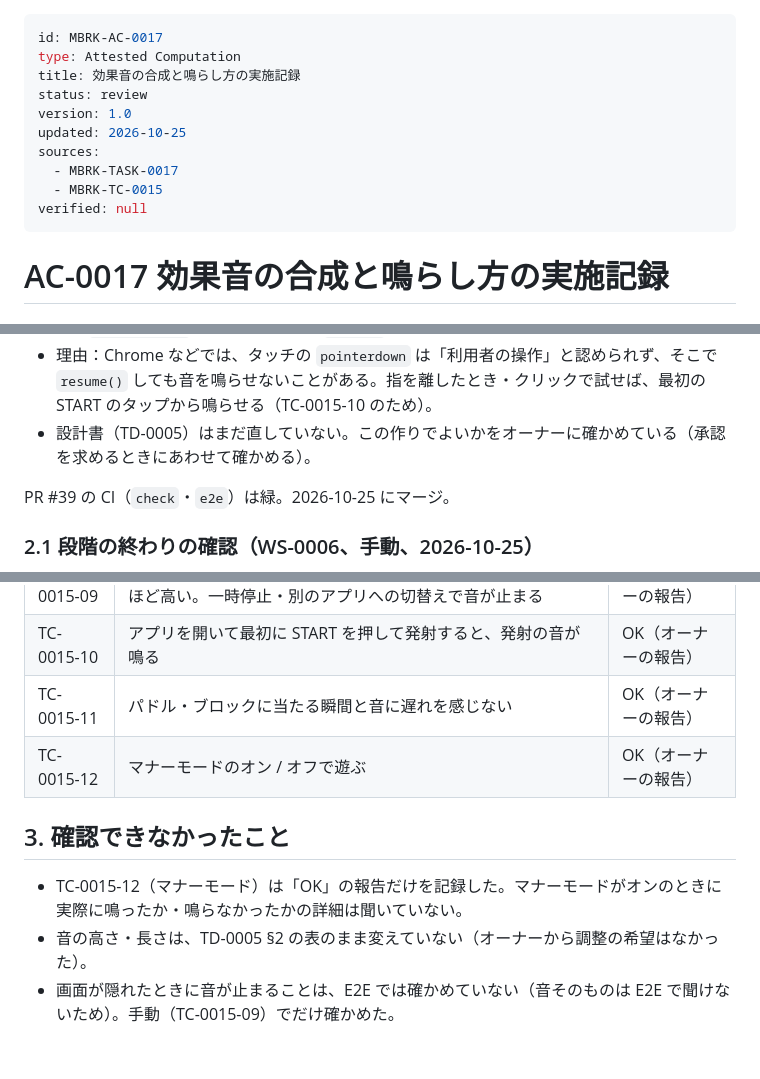
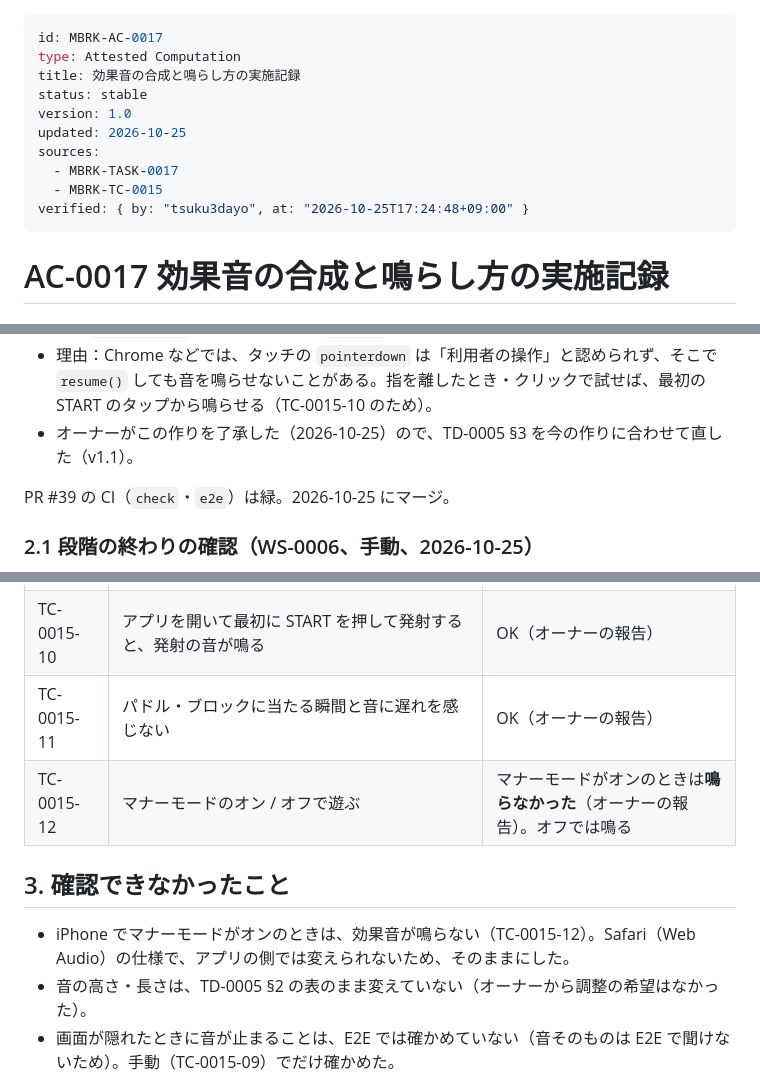
Before and after one commit to tsuku3dayo/mini-blockbreaking-game, a Markdown page: doc/07_attested/MBRK-AC-0017-attested-computation-ja.md, 3 parts joined by grey strips. GitHub-like rendering; blank space fills up the shorter version.

Commit message:
Mark AC-0017 and AC-0018 as approved

```diff
--- a/doc/07_attested/MBRK-AC-0017-attested-computation-ja.md
+++ b/doc/07_attested/MBRK-AC-0017-attested-computation-ja.md
@@ -2,13 +2,13 @@
 id: MBRK-AC-0017
 type: Attested Computation
 title: 効果音の合成と鳴らし方の実施記録
-status: review
+status: stable
 version: 1.0
 updated: 2026-10-25
 sources:
   - MBRK-TASK-0017
   - MBRK-TC-0015
-verified: null
+verified: { by: "tsuku3dayo", at: "2026-10-25T17:24:48+09:00" }
 ---
 
 # AC-0017 効果音の合成と鳴らし方の実施記録
@@ -50,7 +50,7 @@ verified: null
 
 - TD-0005 §3 は「最初の `pointerdown`・`keydown` で 1 回だけ `unlock()`」としている。実装では、`pointerdown`・`pointerup`・`touchend`・`click`・`keydown` のどれでも `unlock()` を試し、`AudioContext` が鳴らせる状態（`running`）になったら外すようにした。
 - 理由：Chrome などでは、タッチの `pointerdown` は「利用者の操作」と認められず、そこで `resume()` しても音を鳴らせないことがある。指を離したとき・クリックで試せば、最初の START のタップから鳴らせる（TC-0015-10 のため）。
-- 設計書（TD-0005）はまだ直していない。この作りでよいかをオーナーに確かめている（承認を求めるときにあわせて確かめる）。
+- オーナーがこの作りを了承した（2026-10-25）ので、TD-0005 §3 を今の作りに合わせて直した（v1.1）。
 
 PR #39 の CI（`check`・`e2e`）は緑。2026-10-25 にマージ。
 
@@ -63,11 +63,11 @@ PR #39 の CI（`check`・`e2e`）は緑。2026-10-25 にマージ。
 | TC-0015-09 | 1 ゲーム遊んで 8 種類の音が聞き分けられる。ブロックは上の行ほど高い。一時停止・別のアプリへの切替えで音が止まる | OK（オーナーの報告） |
 | TC-0015-10 | アプリを開いて最初に START を押して発射すると、発射の音が鳴る | OK（オーナーの報告） |
 | TC-0015-11 | パドル・ブロックに当たる瞬間と音に遅れを感じない | OK（オーナーの報告） |
-| TC-0015-12 | マナーモードのオン / オフで遊ぶ | OK（オーナーの報告） |
+| TC-0015-12 | マナーモードのオン / オフで遊ぶ | マナーモードがオンのときは**鳴らなかった**（オーナーの報告）。オフでは鳴る |
 
 ## 3. 確認できなかったこと
 
-- TC-0015-12（マナーモード）は「OK」の報告だけを記録した。マナーモードがオンのときに実際に鳴ったか・鳴らなかったかの詳細は聞いていない。
+- iPhone でマナーモードがオンのときは、効果音が鳴らない（TC-0015-12）。Safari（Web Audio）の仕様で、アプリの側では変えられないため、そのままにした。
 - 音の高さ・長さは、TD-0005 §2 の表のまま変えていない（オーナーから調整の希望はなかった）。
 - 画面が隠れたときに音が止まることは、E2E では確かめていない（音そのものは E2E で聞けないため）。手動（TC-0015-09）でだけ確かめた。
 - Android の実機では確かめていない（端末がないため）。
```
Also changed, not shown: other parts of doc/07_attested/MBRK-AC-0017-attested-computation-ja.md (+1 -1 lines), doc/07_attested/MBRK-AC-0018-attested-computation-ja.md (+2 -2 lines).
